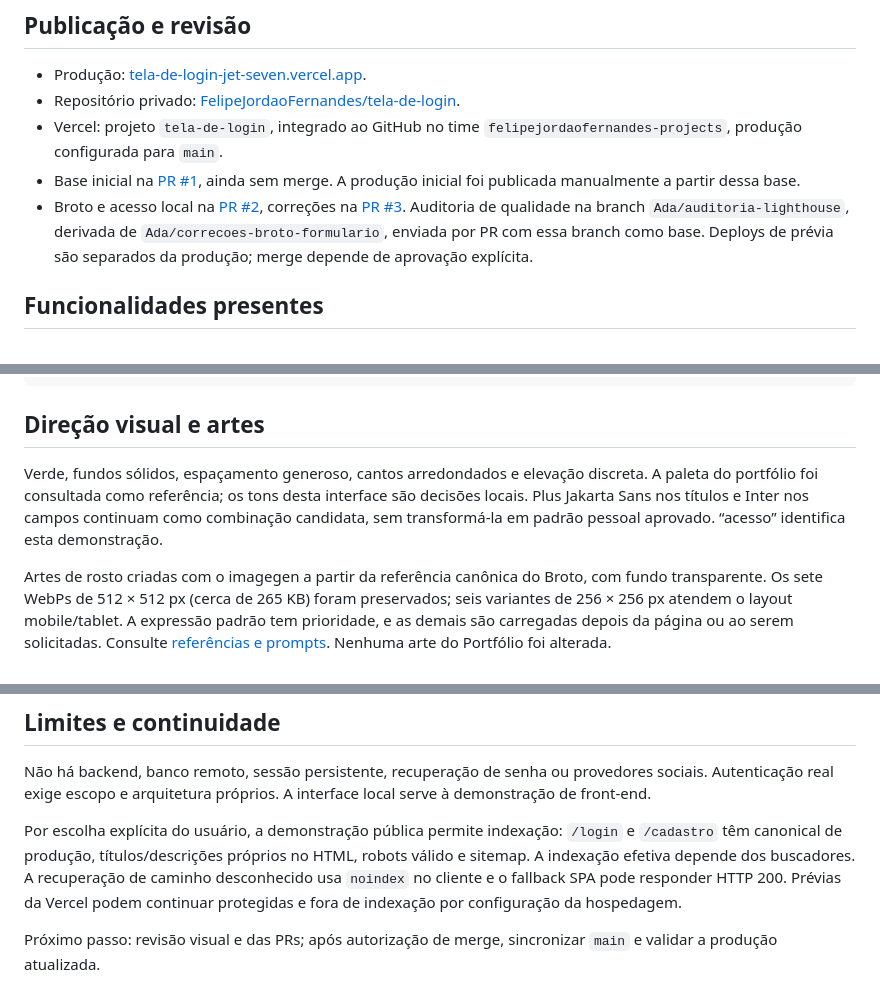
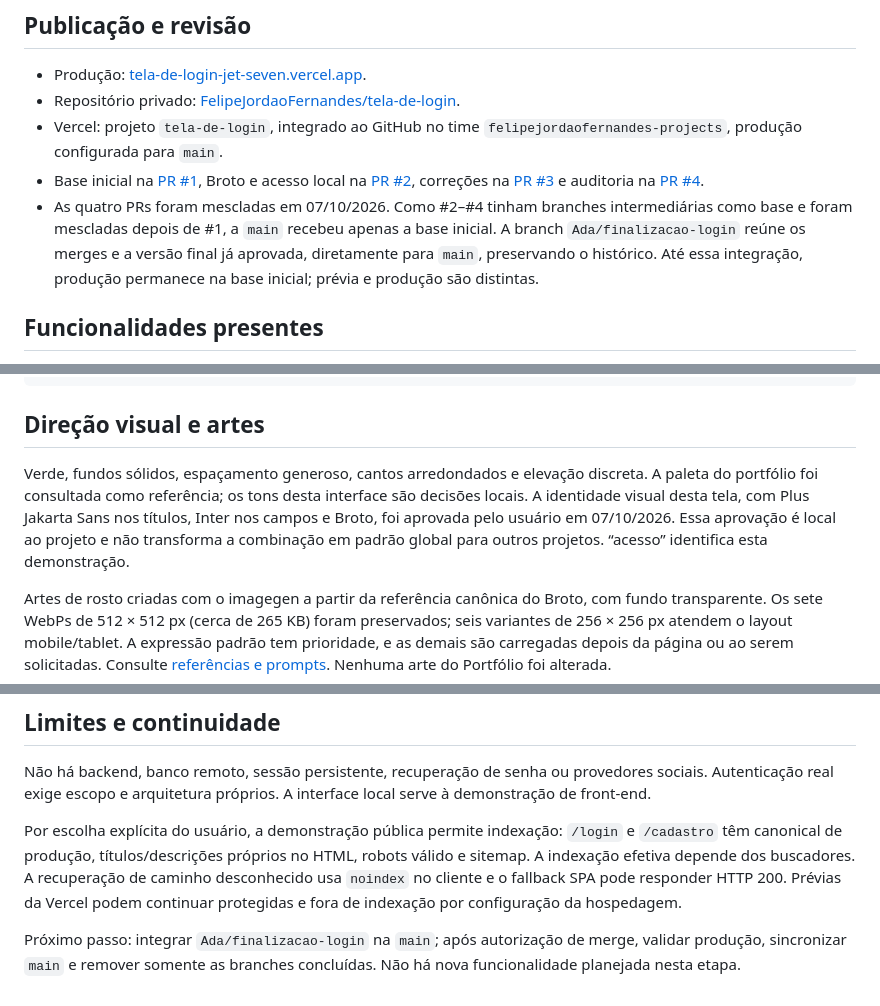
Before and after one commit to FelipeJordaoFernandes/tela-de-login, a Markdown page: README.md, 3 parts joined by grey strips. GitHub-like rendering.

Commit message:
Documenta integração final e aprovação visual

```diff
--- a/README.md
+++ b/README.md
@@ -9,8 +9,8 @@ Interface de login e registro para o portfólio front-end de Felipe Jordão Fern
 - Produção: [tela-de-login-jet-seven.vercel.app](https://tela-de-login-jet-seven.vercel.app/).
 - Repositório privado: [FelipeJordaoFernandes/tela-de-login](https://github.com/FelipeJordaoFernandes/tela-de-login).
 - Vercel: projeto `tela-de-login`, integrado ao GitHub no time `felipejordaofernandes-projects`, produção configurada para `main`.
-- Base inicial na [PR #1](https://github.com/FelipeJordaoFernandes/tela-de-login/pull/1), ainda sem merge. A produção inicial foi publicada manualmente a partir dessa base.
-- Broto e acesso local na [PR #2](https://github.com/FelipeJordaoFernandes/tela-de-login/pull/2), correções na [PR #3](https://github.com/FelipeJordaoFernandes/tela-de-login/pull/3). Auditoria de qualidade na branch `Ada/auditoria-lighthouse`, derivada de `Ada/correcoes-broto-formulario`, enviada por PR com essa branch como base. Deploys de prévia são separados da produção; merge depende de aprovação explícita.
+- Base inicial na [PR #1](https://github.com/FelipeJordaoFernandes/tela-de-login/pull/1), Broto e acesso local na [PR #2](https://github.com/FelipeJordaoFernandes/tela-de-login/pull/2), correções na [PR #3](https://github.com/FelipeJordaoFernandes/tela-de-login/pull/3) e auditoria na [PR #4](https://github.com/FelipeJordaoFernandes/tela-de-login/pull/4).
+- As quatro PRs foram mescladas em 07/10/2026. Como #2–#4 tinham branches intermediárias como base e foram mescladas depois de #1, a `main` recebeu apenas a base inicial. A branch `Ada/finalizacao-login` reúne os merges e a versão final já aprovada, diretamente para `main`, preservando o histórico. Até essa integração, produção permanece na base inicial; prévia e produção são distintas.
 
 ## Funcionalidades presentes
 
@@ -102,7 +102,7 @@ vercel.json         # Páginas públicas estáticas e fallback SPA
 
 ## Direção visual e artes
 
-Verde, fundos sólidos, espaçamento generoso, cantos arredondados e elevação discreta. A paleta do portfólio foi consultada como referência; os tons desta interface são decisões locais. Plus Jakarta Sans nos títulos e Inter nos campos continuam como combinação candidata, sem transformá-la em padrão pessoal aprovado. “acesso” identifica esta demonstração.
+Verde, fundos sólidos, espaçamento generoso, cantos arredondados e elevação discreta. A paleta do portfólio foi consultada como referência; os tons desta interface são decisões locais. A identidade visual desta tela, com Plus Jakarta Sans nos títulos, Inter nos campos e Broto, foi aprovada pelo usuário em 07/10/2026. Essa aprovação é local ao projeto e não transforma a combinação em padrão global para outros projetos. “acesso” identifica esta demonstração.
 
 Artes de rosto criadas com o imagegen a partir da referência canônica do Broto, com fundo transparente. Os sete WebPs de 512 × 512 px (cerca de 265 KB) foram preservados; seis variantes de 256 × 256 px atendem o layout mobile/tablet. A expressão padrão tem prioridade, e as demais são carregadas depois da página ou ao serem solicitadas. Consulte [referências e prompts](docs/broto-art.md). Nenhuma arte do Portfólio foi alterada.
 
@@ -124,4 +124,4 @@ Não há backend, banco remoto, sessão persistente, recuperação de senha ou p
 
 Por escolha explícita do usuário, a demonstração pública permite indexação: `/login` e `/cadastro` têm canonical de produção, títulos/descrições próprios no HTML, robots válido e sitemap. A indexação efetiva depende dos buscadores. A recuperação de caminho desconhecido usa `noindex` no cliente e o fallback SPA pode responder HTTP 200. Prévias da Vercel podem continuar protegidas e fora de indexação por configuração da hospedagem.
 
-Próximo passo: revisão visual e das PRs; após autorização de merge, sincronizar `main` e validar a produção atualizada.
+Próximo passo: integrar `Ada/finalizacao-login` na `main`; após autorização de merge, validar produção, sincronizar `main` e remover somente as branches concluídas. Não há nova funcionalidade planejada nesta etapa.
```
